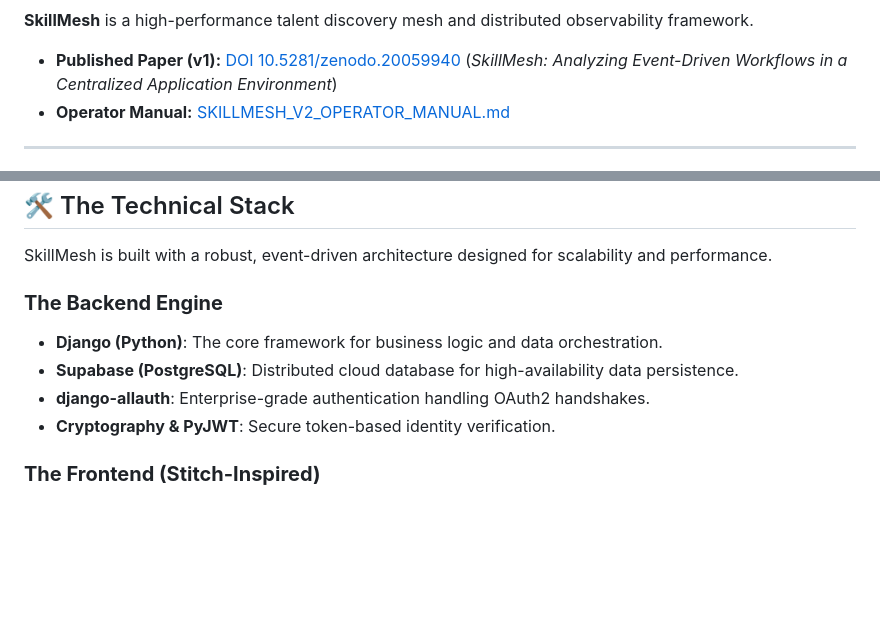
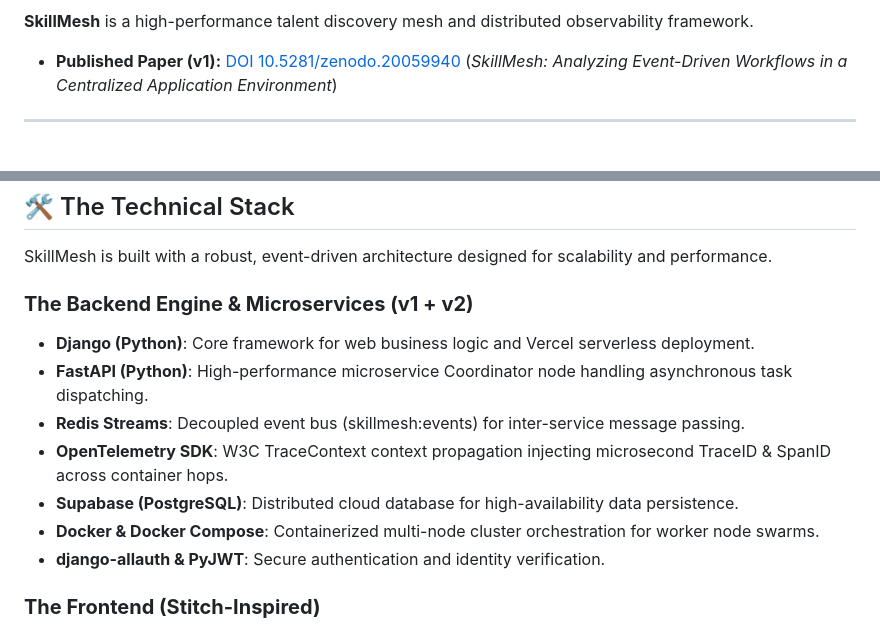
Before and after one commit to Tamore/SkillMesh, a Markdown page: README.md, 2 parts joined by grey strips. Rendered like a GitHub page; blank space fills up the shorter version.

Commit message:
docs(readme): Update Tech Stack with FastAPI, Redis Streams, OpenTelemetry & Docker Compose; remove internal manual link

```diff
--- a/README.md
+++ b/README.md
@@ -10,7 +10,6 @@
 
 **SkillMesh** is a high-performance talent discovery mesh and distributed observability framework.
 - **Published Paper (v1):** [DOI 10.5281/zenodo.20059940](https://doi.org/10.5281/zenodo.20059940) (*SkillMesh: Analyzing Event-Driven Workflows in a Centralized Application Environment*)
-- **Operator Manual:** [SKILLMESH_V2_OPERATOR_MANUAL.md](SKILLMESH_V2_OPERATOR_MANUAL.md)
 
 ---
 
@@ -34,11 +33,14 @@
 
 SkillMesh is built with a robust, event-driven architecture designed for scalability and performance.
 
-### **The Backend Engine**
-- **Django (Python)**: The core framework for business logic and data orchestration.
+### **The Backend Engine & Microservices (v1 + v2)**
+- **Django (Python)**: Core framework for web business logic and Vercel serverless deployment.
+- **FastAPI (Python)**: High-performance microservice Coordinator node handling asynchronous task dispatching.
+- **Redis Streams**: Decoupled event bus (skillmesh:events) for inter-service message passing.
+- **OpenTelemetry SDK**: W3C TraceContext context propagation injecting microsecond TraceID & SpanID across container hops.
 - **Supabase (PostgreSQL)**: Distributed cloud database for high-availability data persistence.
-- **django-allauth**: Enterprise-grade authentication handling OAuth2 handshakes.
-- **Cryptography & PyJWT**: Secure token-based identity verification.
+- **Docker & Docker Compose**: Containerized multi-node cluster orchestration for worker node swarms.
+- **django-allauth & PyJWT**: Secure authentication and identity verification.
 
 ### **The Frontend (Stitch-Inspired)**
 - **Tailwind CSS**: A utility-first CSS framework for custom premium components.
```
